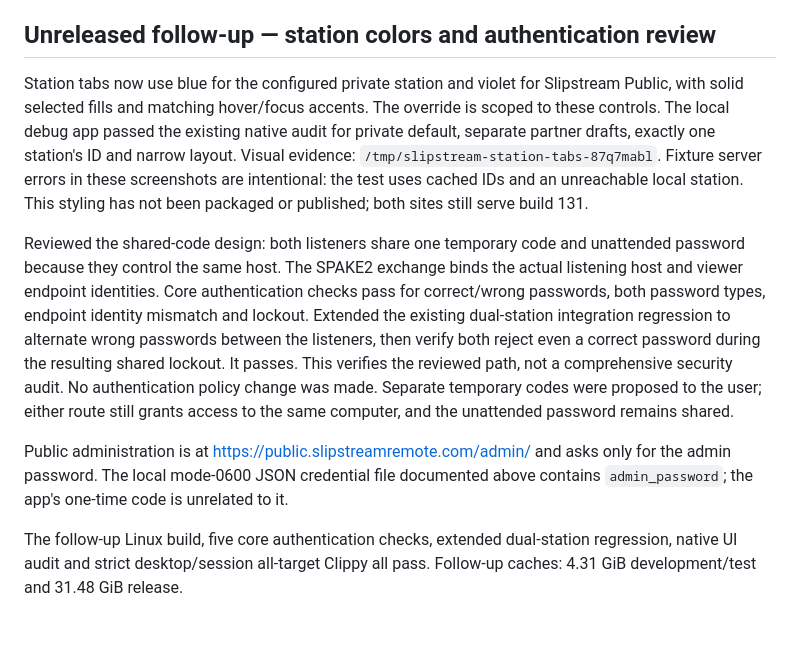
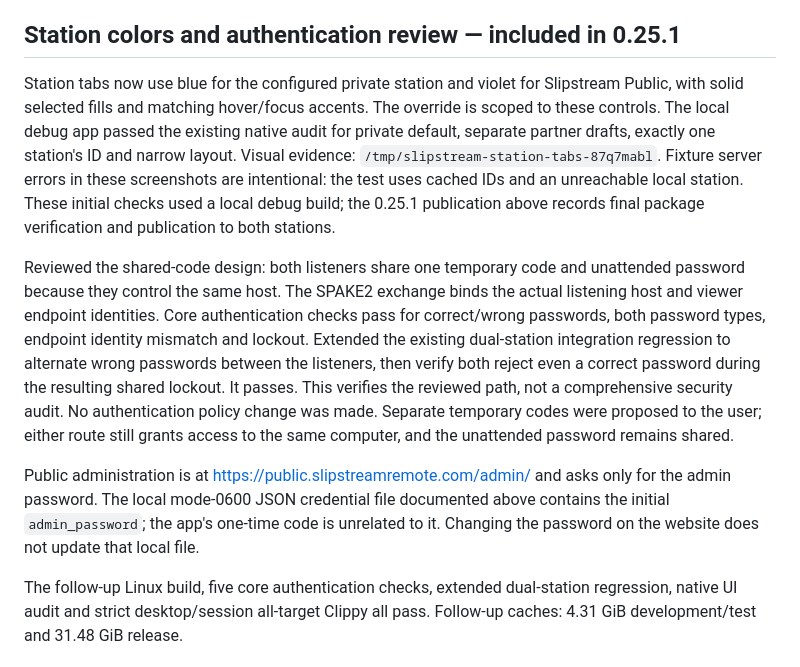
Before and after one commit to Psychronic-Games/Slipstream-Remote, a Markdown page: docs/DEVELOPMENT-2026-10-22.md, the part around one of its changes. Drawn GitHub-style; blank space fills up the shorter version.

```diff
--- a/docs/DEVELOPMENT-2026-10-22.md
+++ b/docs/DEVELOPMENT-2026-10-22.md
@@ -167,7 +217,7 @@ users install the new APK. Update installed Windows services for the new public-
 snapshot support. Previous 0.24.0 autostart/search work and its verification are
 preserved in the [October 21 handoff](DEVELOPMENT-2026-10-21.md).
 
-## Unreleased follow-up — station colors and authentication review
+## Station colors and authentication review — included in 0.25.1
 
 Station tabs now use blue for the configured private station and violet for
 Slipstream Public, with solid selected fills and matching hover/focus accents.
@@ -176,7 +226,8 @@ native audit for private default, separate partner drafts, exactly one station's
 ID and narrow layout. Visual evidence:
 `/tmp/slipstream-station-tabs-87q7mabl`. Fixture server errors in these screenshots
 are intentional: the test uses cached IDs and an unreachable local station.
-This styling has not been packaged or published; both sites still serve build 131.
+These initial checks used a local debug build; the 0.25.1 publication above
+records final package verification and publication to both stations.
 
 Reviewed the shared-code design: both listeners share one temporary code and
 unattended password because they control the same host. The SPAKE2 exchange
@@ -191,7 +242,8 @@ still grants access to the same computer, and the unattended password remains sh
 
 Public administration is at https://public.slipstreamremote.com/admin/ and asks
 only for the admin password. The local mode-0600 JSON credential file documented
-above contains `admin_password`; the app's one-time code is unrelated to it.
+above contains the initial `admin_password`; the app's one-time code is unrelated
+to it. Changing the password on the website does not update that local file.
 
 The follow-up Linux build, five core authentication checks, extended dual-station
 regression, native UI audit and strict desktop/session all-target Clippy all pass.
```
Also changed, not shown: other parts of docs/DEVELOPMENT-2026-10-22.md (+50 -0 lines), README.md (+1 -1 lines), docs/STATUS.md (+8 -7 lines).
